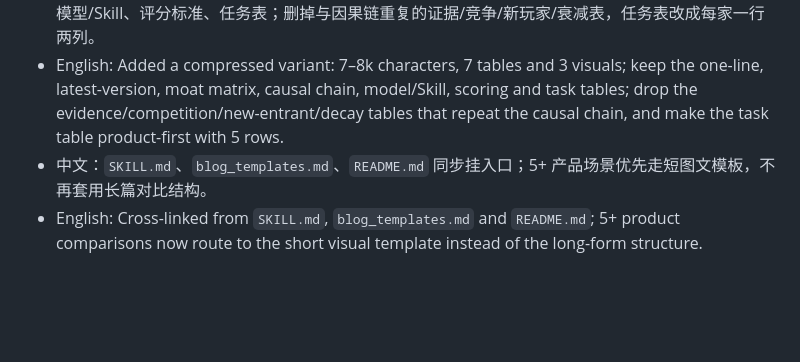
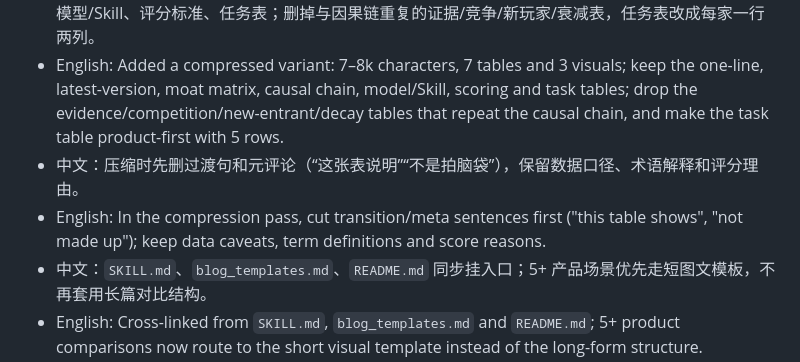
Before and after one commit to YardonYan/for-my-self-skills, a Markdown page: CHANGELOG.md, the part around the change. GitHub-like rendering; blank space fills up the shorter version.

Commit message:
docs(tech-blog-generator): cut meta commentary in compression pass
- remove transition/meta sentences first
- keep data caveats, term definitions and score reasons

```diff
--- a/CHANGELOG.md
+++ b/CHANGELOG.md
@@ -16,6 +16,8 @@ All notable changes to the public skill set. Each skill has its own section so c
 - English: Added a deep variant: an eight-dimension moat matrix (work surface, context, distribution, extension, cost, trust, switching cost, capital/brand), an evidence table (strongest / weakest / what would kill it) and a competition map; 8–10k characters and 9–11 tables; the causal-chain, collaboration and moat-decay tables carry the depth.
 - 中文：新增压缩版：7–8 千字、7 张表、3 张图；保留一句话表、最新版本表、护城河矩阵、因果链、模型/Skill、评分标准、任务表；删掉与因果链重复的证据/竞争/新玩家/衰减表，任务表改成每家一行两列。
 - English: Added a compressed variant: 7–8k characters, 7 tables and 3 visuals; keep the one-line, latest-version, moat matrix, causal chain, model/Skill, scoring and task tables; drop the evidence/competition/new-entrant/decay tables that repeat the causal chain, and make the task table product-first with 5 rows.
+- 中文：压缩时先删过渡句和元评论（“这张表说明”“不是拍脑袋”），保留数据口径、术语解释和评分理由。
+- English: In the compression pass, cut transition/meta sentences first ("this table shows", "not made up"); keep data caveats, term definitions and score reasons.
 - 中文：`SKILL.md`、`blog_templates.md`、`README.md` 同步挂入口；5+ 产品场景优先走短图文模板，不再套用长篇对比结构。
 - English: Cross-linked from `SKILL.md`, `blog_templates.md` and `README.md`; 5+ product comparisons now route to the short visual template instead of the long-form structure.
 
```
Also changed, not shown: tech-blog-generator/references/comparison_blog.md (+1 -0 lines), yardon-writer/references/article-prototypes.md (+1 -1 lines).
